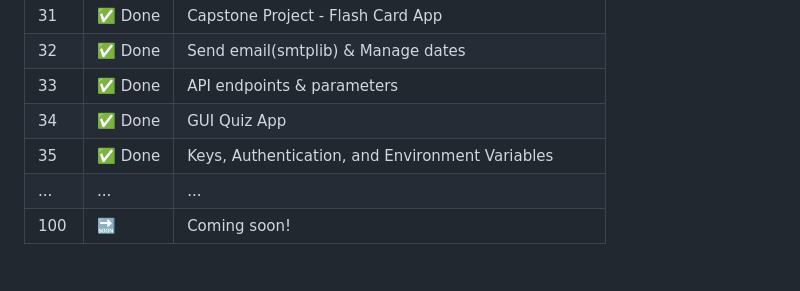
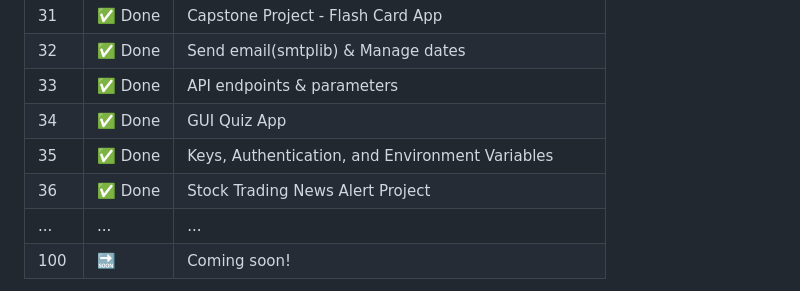
Before and after one commit to sen-17/100DaysPython, a Markdown page: README.md, the part around the change. GitHub-like rendering.

```diff
--- a/README.md
+++ b/README.md
@@ -62,6 +62,7 @@ The course spans **100 days** of consistent practice and coding challenges that
 | 33  | ✅ Done |API endpoints & parameters|
 | 34  | ✅ Done |GUI Quiz App|
 | 35  | ✅ Done |Keys, Authentication, and Environment Variables|
+| 36  | ✅ Done |Stock Trading News Alert Project|
 | ... | ...    | ... |
 | 100 | 🔜     | Coming soon! |
 
```
